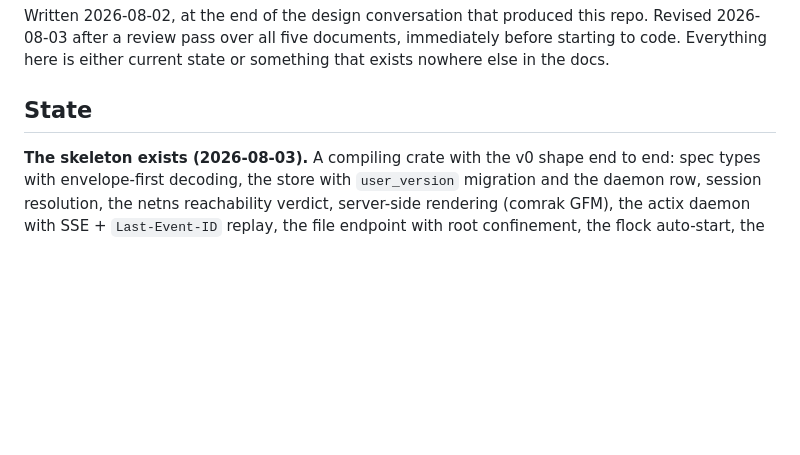
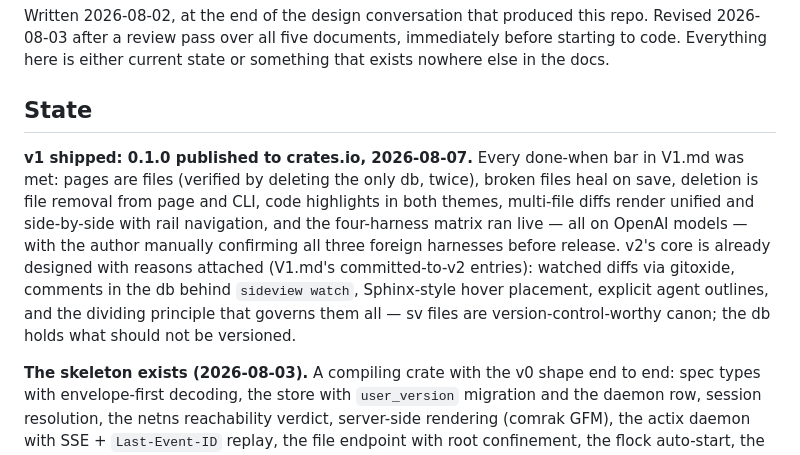
Before and after one commit to kindly/sideview, a Markdown page: HANDOFF.md, the part around the change. Drawn GitHub-style; blank space fills up the shorter version.

Commit message:
Close v1: 0.1.0 ships
Co-Authored-By: Claude Fable 5 <noreply@anthropic.com>

```diff
--- a/HANDOFF.md
+++ b/HANDOFF.md
@@ -5,6 +5,16 @@ Written 2026-08-02, at the end of the design conversation that produced this rep
 Everything here is either current state or something that exists nowhere else in the docs.
 
 ## State
+
+**v1 shipped: 0.1.0 published to crates.io, 2026-08-07.** Every done-when bar in V1.md was
+met: pages are files (verified by deleting the only db, twice), broken files heal on save,
+deletion is file removal from page and CLI, code highlights in both themes, multi-file diffs
+render unified and side-by-side with rail navigation, and the four-harness matrix ran live —
+all on OpenAI models — with the author manually confirming all three foreign harnesses before
+release. v2's core is already designed with reasons attached (V1.md's committed-to-v2
+entries): watched diffs via gitoxide, comments in the db behind `sideview watch`, Sphinx-style
+hover placement, explicit agent outlines, and the dividing principle that governs them all —
+sv files are version-control-worthy canon; the db holds what should not be versioned.
 
 **The skeleton exists (2026-08-03).** A compiling crate with the v0 shape end to end: spec
 types with envelope-first decoding, the store with `user_version` migration and the daemon
```
